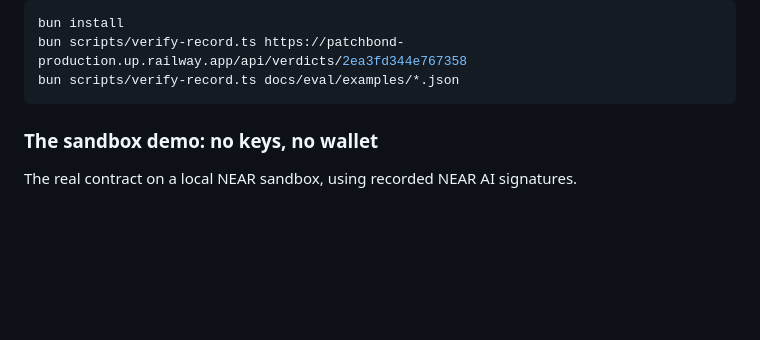
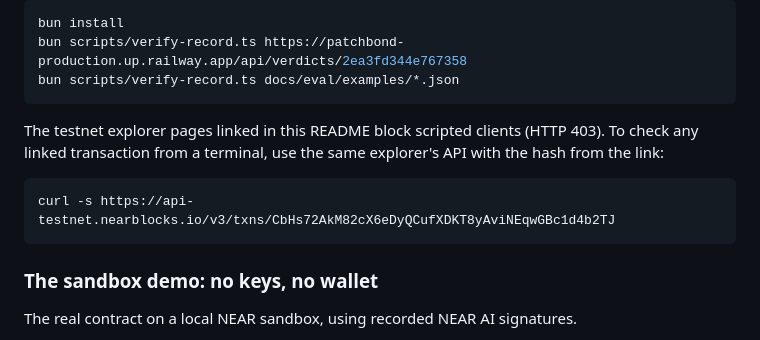
Before and after one commit to PatchBond/patchbond, a Markdown page: README.md, the part around the change. GitHub-like rendering; blank space fills up the shorter version.

Commit message:
README shows screening agents how to check any linked testnet transaction from a terminal, through the explorer's API, since the explorer's pages refuse scripted clients with HTTP 403

````diff
--- a/README.md
+++ b/README.md
@@ -76,6 +76,12 @@ Each one holds under a condition, stated here rather than in a footnote.
 bun install
 bun scripts/verify-record.ts https://patchbond-production.up.railway.app/api/verdicts/2ea3fd344e767358
 bun scripts/verify-record.ts docs/eval/examples/*.json
+```
+
+The testnet explorer pages linked in this README block scripted clients (HTTP 403). To check any linked transaction from a terminal, use the same explorer's API with the hash from the link:
+
+```bash
+curl -s https://api-testnet.nearblocks.io/v3/txns/CbHs72AkM82cX6eDyQCufXDKT8yAviNEqwGBc1d4b2TJ
 ```
 
 ### The sandbox demo: no keys, no wallet
````
